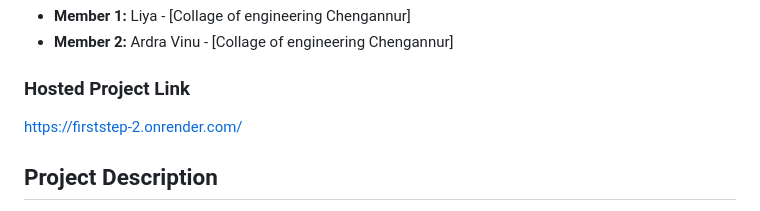
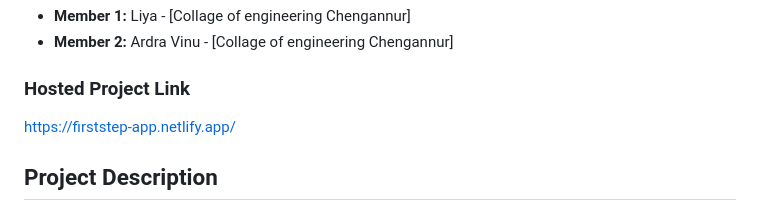
Before and after one commit to liya-royy/firststep, a Markdown page: README.md, the part around the change. GitHub-like rendering.

Commit message:
Change project link to new Netlify URL
Updated hosted project link in README.

```diff
--- a/README.md
+++ b/README.md
@@ -7,7 +7,7 @@
 - **Member 2:** Ardra Vinu - [Collage of engineering Chengannur]
 
 ### Hosted Project Link
-https://firststep-2.onrender.com/
+https://firststep-app.netlify.app/
 
 ## Project Description
 FirstStep is a micro-gig platform connecting fresh graduates with small businesses who have real beginner-friendly work to offer. Students apply with just their skills and availability — no resume, no experience needed. Once someone applies, the gig is marked Taken, ensuring zero competition for every listing.
```
